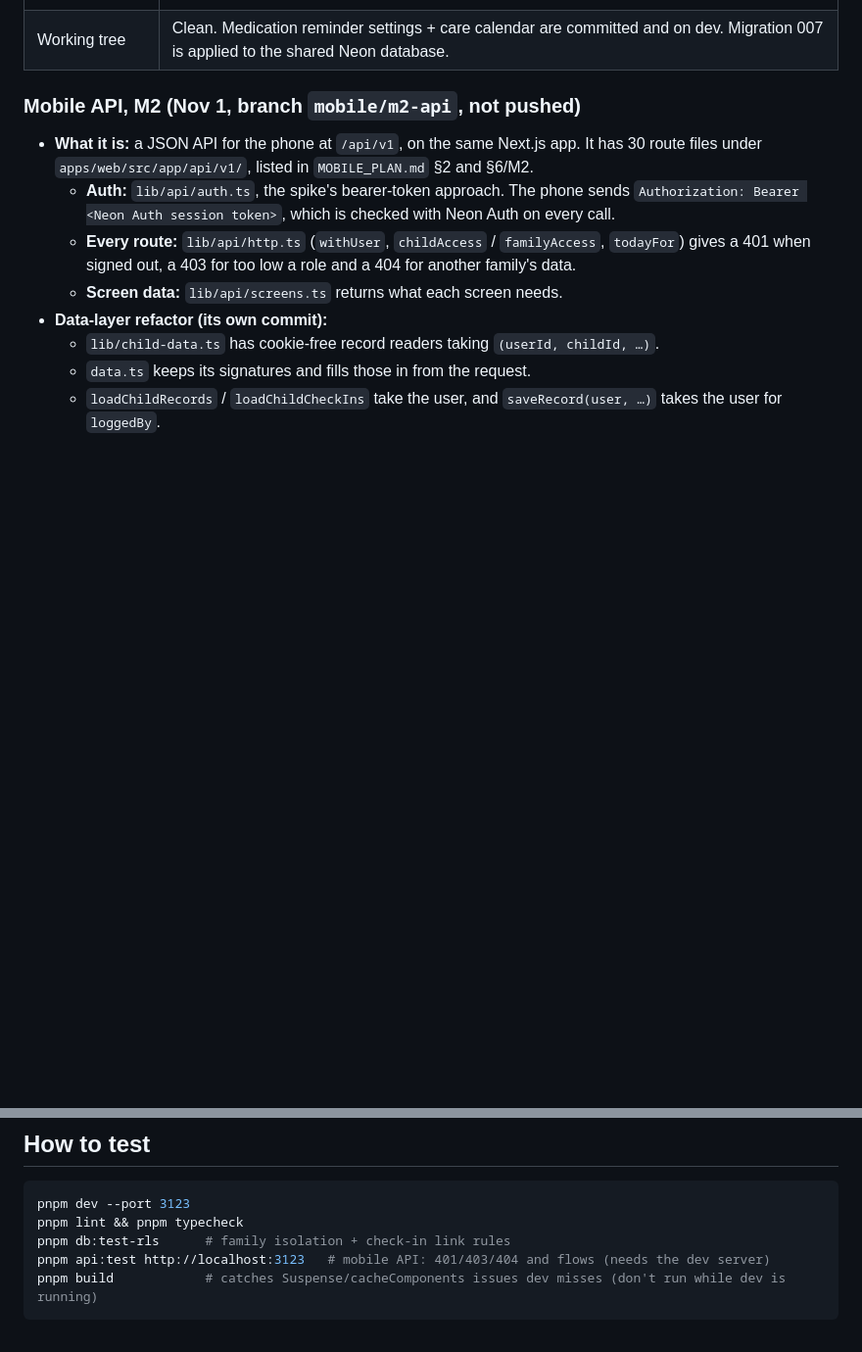
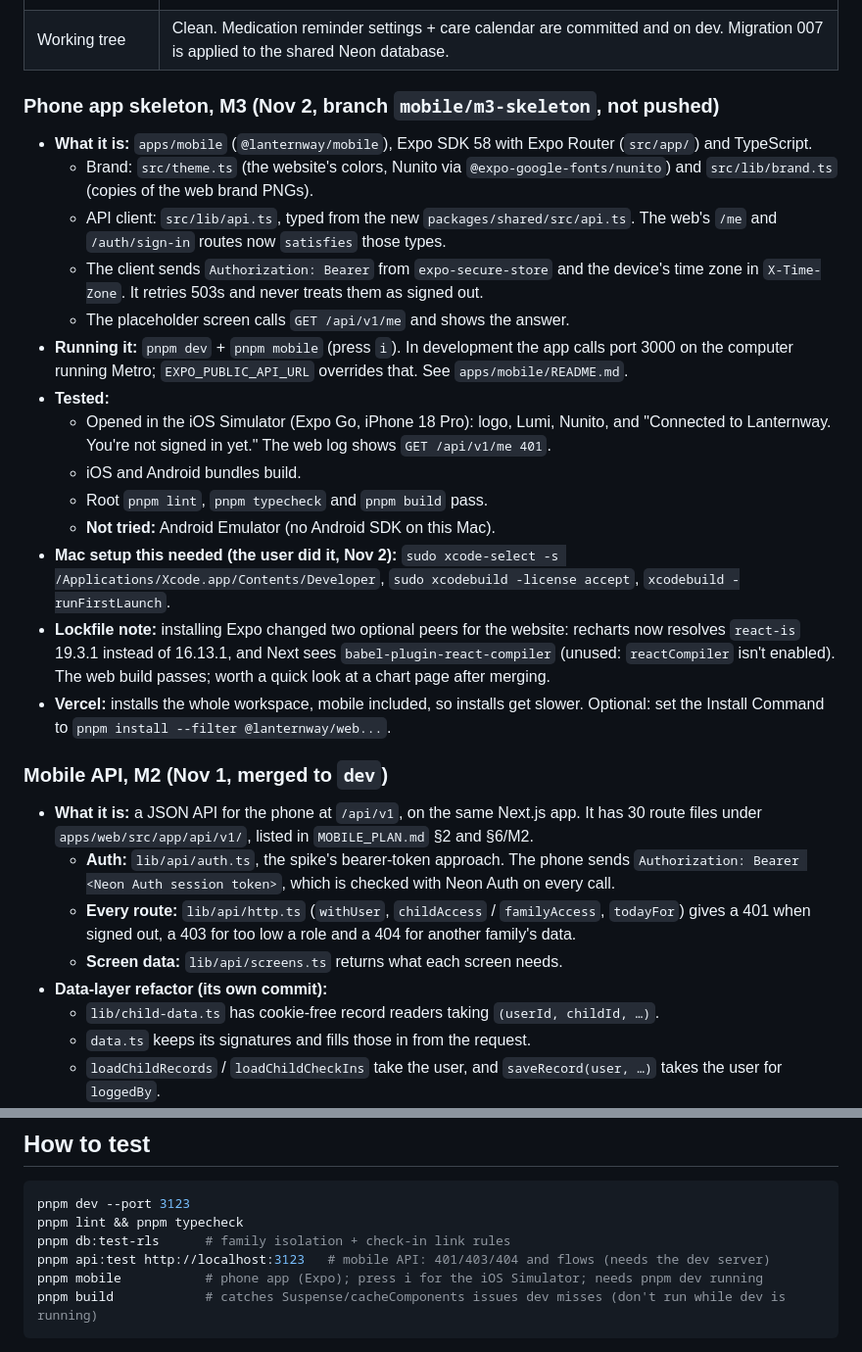
Before and after one commit to mrinfinitum/lanternway, a Markdown page: HANDOFF.md, 2 parts joined by grey strips. Shown at 98% size. Drawn GitHub-style; blank space fills up the shorter version.

Commit message:
Docs: M3 in MOBILE_PLAN, HANDOFF and BUILD_PLAN
Co-Authored-By: Claude Opus 5.5 <noreply@anthropic.com>

````diff
--- a/HANDOFF.md
+++ b/HANDOFF.md
@@ -15,7 +15,23 @@ _Last updated: Nov 1, 2026. Replaces the Oct 24 handoff (Stage 1 is long done)._
 | `dev` | Latest: family sharing (see `git log`), deployed to **https://dev.lanternway.co** (noindex + prototype banner) |
 | Working tree | Clean. Medication reminder settings + care calendar are committed and on dev. Migration 007 is applied to the shared Neon database. |
 
-### Mobile API, M2 (Nov 1, branch `mobile/m2-api`, not pushed)
+### Phone app skeleton, M3 (Nov 2, branch `mobile/m3-skeleton`, not pushed)
+- **What it is:** `apps/mobile` (`@lanternway/mobile`), Expo SDK 58 with Expo Router (`src/app/`) and TypeScript.
+  - Brand: `src/theme.ts` (the website's colors, Nunito via `@expo-google-fonts/nunito`) and `src/lib/brand.ts` (copies of the web brand PNGs).
+  - API client: `src/lib/api.ts`, typed from the new `packages/shared/src/api.ts`. The web's `/me` and `/auth/sign-in` routes now `satisfies` those types.
+  - The client sends `Authorization: Bearer` from `expo-secure-store` and the device's time zone in `X-Time-Zone`. It retries 503s and never treats them as signed out.
+  - The placeholder screen calls `GET /api/v1/me` and shows the answer.
+- **Running it:** `pnpm dev` + `pnpm mobile` (press `i`). In development the app calls port 3000 on the computer running Metro; `EXPO_PUBLIC_API_URL` overrides that. See `apps/mobile/README.md`.
+- **Tested:**
+  - Opened in the iOS Simulator (Expo Go, iPhone 18 Pro): logo, Lumi, Nunito, and "Connected to Lanternway. You're not signed in yet." The web log shows `GET /api/v1/me 401`.
+  - iOS and Android bundles build.
+  - Root `pnpm lint`, `pnpm typecheck` and `pnpm build` pass.
+  - **Not tried:** Android Emulator (no Android SDK on this Mac).
+- **Mac setup this needed (the user did it, Nov 2):** `sudo xcode-select -s /Applications/Xcode.app/Contents/Developer`, `sudo xcodebuild -license accept`, `xcodebuild -runFirstLaunch`.
+- **Lockfile note:** installing Expo changed two optional peers for the website: recharts now resolves `react-is` 19.3.1 instead of 16.13.1, and Next sees `babel-plugin-react-compiler` (unused: `reactCompiler` isn't enabled). The web build passes; worth a quick look at a chart page after merging.
+- **Vercel:** installs the whole workspace, mobile included, so installs get slower. Optional: set the Install Command to `pnpm install --filter @lanternway/web...`.
+
+### Mobile API, M2 (Nov 1, merged to `dev`)
 - **What it is:** a JSON API for the phone at `/api/v1`, on the same Next.js app. It has 30 route files under `apps/web/src/app/api/v1/`, listed in `MOBILE_PLAN.md` §2 and §6/M2.
   - **Auth:** `lib/api/auth.ts`, the spike's bearer-token approach. The phone sends `Authorization: Bearer <Neon Auth session token>`, which is checked with Neon Auth on every call.
   - **Every route:** `lib/api/http.ts` (`withUser`, `childAccess` / `familyAccess`, `todayFor`) gives a 401 when signed out, a 403 for too low a role and a 404 for another family's data.
@@ -153,6 +169,7 @@ pnpm dev --port 3123
 pnpm lint && pnpm typecheck
 pnpm db:test-rls      # family isolation + check-in link rules
 pnpm api:test http://localhost:3123   # mobile API: 401/403/404 and flows (needs the dev server)
+pnpm mobile           # phone app (Expo); press i for the iOS Simulator; needs pnpm dev running
 pnpm build            # catches Suspense/cacheComponents issues dev misses (don't run while dev is running)
 ```
 
````
Also changed, not shown: BUILD_PLAN.md (+2 -1 lines), MOBILE_PLAN.md (+4 -3 lines).
